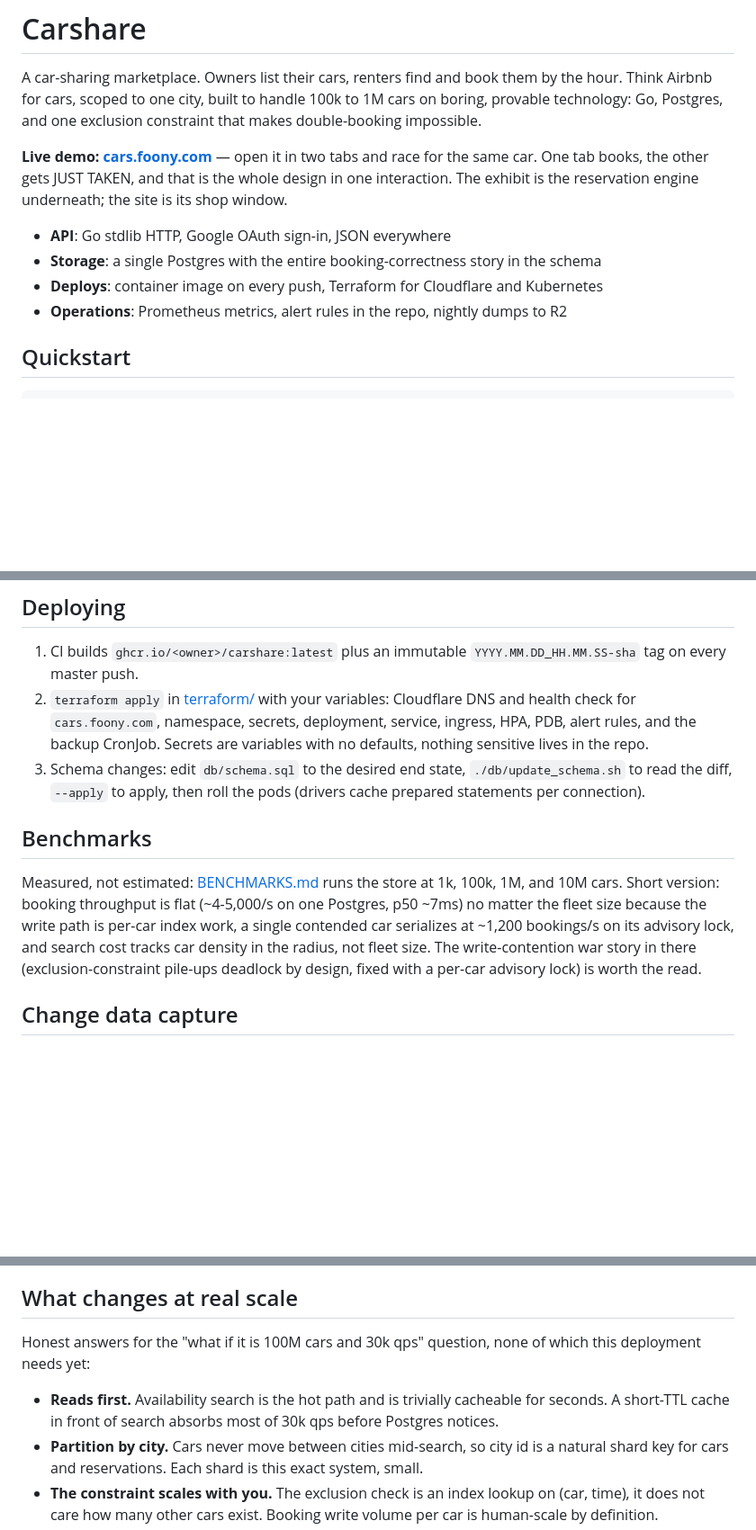
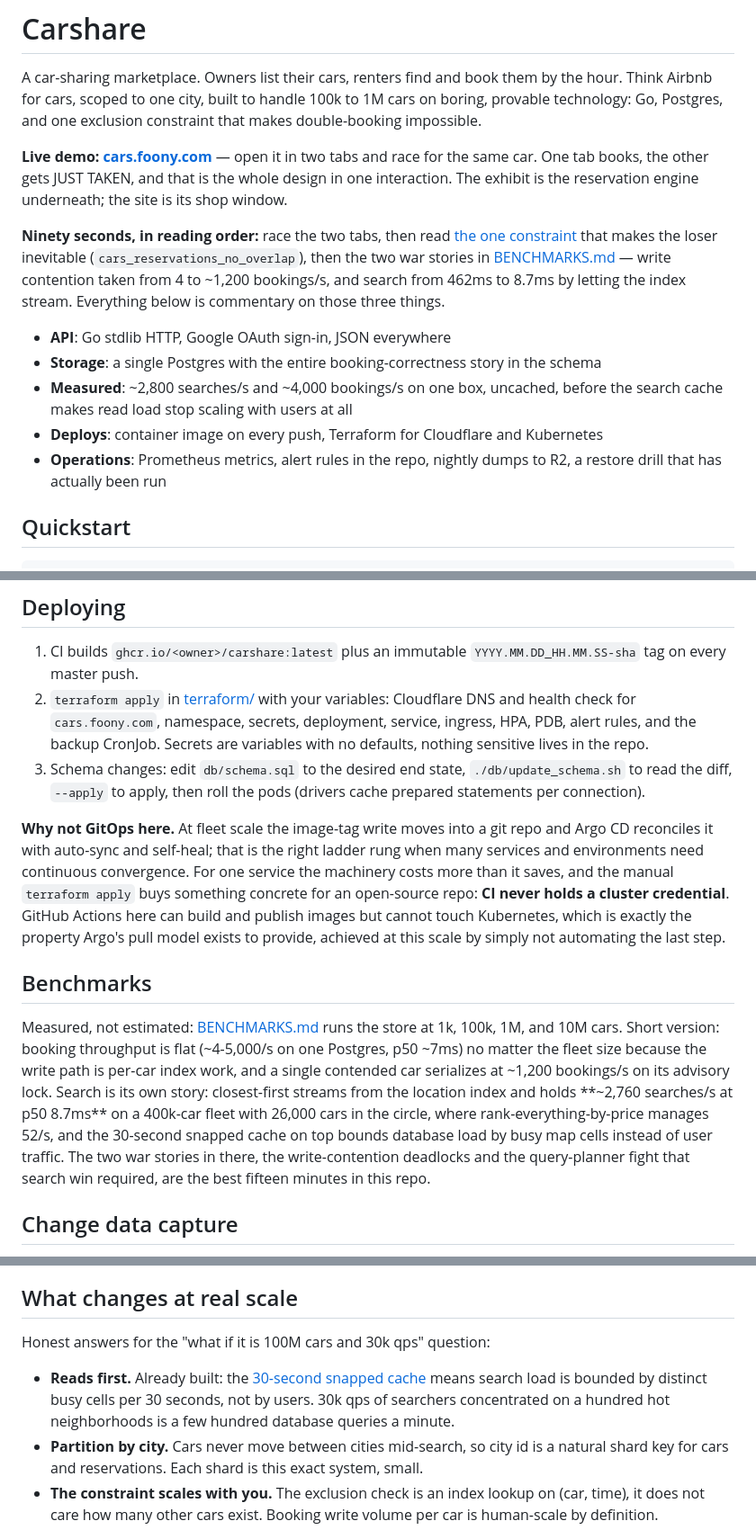
Before and after one commit to acorn1010/carshare, a Markdown page: README.md, 3 parts joined by grey strips. Shown at 90% size. Rendered like a GitHub page; blank space fills up the shorter version.

Commit message:
README: the ninety-second reading order and the measured numbers
A reviewer gets a path: race the two tabs, read the constraint, read
the two war stories. The front bullets now carry the throughput
numbers, the benchmarks summary includes the search win, the deploy
section explains why one service skips GitOps and what CI never
holding a cluster credential buys, and the scale section admits the
search cache is no longer hypothetical.

Co-Authored-By: Claude Fable 5 <noreply@anthropic.com>

```diff
--- a/README.md
+++ b/README.md
@@ -4,10 +4,13 @@ A car-sharing marketplace. Owners list their cars, renters find and book them by
 
 **Live demo: [cars.foony.com](https://cars.foony.com)** — open it in two tabs and race for the same car. One tab books, the other gets JUST TAKEN, and that is the whole design in one interaction. The exhibit is the reservation engine underneath; the site is its shop window.
 
+**Ninety seconds, in reading order:** race the two tabs, then read [the one constraint](db/schema.sql) that makes the loser inevitable (`cars_reservations_no_overlap`), then the two war stories in [BENCHMARKS.md](BENCHMARKS.md) — write contention taken from 4 to ~1,200 bookings/s, and search from 462ms to 8.7ms by letting the index stream. Everything below is commentary on those three things.
+
 - **API**: Go stdlib HTTP, Google OAuth sign-in, JSON everywhere
 - **Storage**: a single Postgres with the entire booking-correctness story in the schema
+- **Measured**: ~2,800 searches/s and ~4,000 bookings/s on one box, uncached, before the search cache makes read load stop scaling with users at all
 - **Deploys**: container image on every push, Terraform for Cloudflare and Kubernetes
-- **Operations**: Prometheus metrics, alert rules in the repo, nightly dumps to R2
+- **Operations**: Prometheus metrics, alert rules in the repo, nightly dumps to R2, a restore drill that has actually been run
 
 ## Quickstart
 
@@ -145,9 +149,11 @@ Then point `DATABASE_URL` at the restored database and roll the pods. Practice q
 2. `terraform apply` in [terraform/](terraform/) with your variables: Cloudflare DNS and health check for `cars.foony.com`, namespace, secrets, deployment, service, ingress, HPA, PDB, alert rules, and the backup CronJob. Secrets are variables with no defaults, nothing sensitive lives in the repo.
 3. Schema changes: edit `db/schema.sql` to the desired end state, `./db/update_schema.sh` to read the diff, `--apply` to apply, then roll the pods (drivers cache prepared statements per connection).
 
+**Why not GitOps here.** At fleet scale the image-tag write moves into a git repo and Argo CD reconciles it with auto-sync and self-heal; that is the right ladder rung when many services and environments need continuous convergence. For one service the machinery costs more than it saves, and the manual `terraform apply` buys something concrete for an open-source repo: **CI never holds a cluster credential**. GitHub Actions here can build and publish images but cannot touch Kubernetes, which is exactly the property Argo's pull model exists to provide, achieved at this scale by simply not automating the last step.
+
 ## Benchmarks
 
-Measured, not estimated: [BENCHMARKS.md](BENCHMARKS.md) runs the store at 1k, 100k, 1M, and 10M cars. Short version: booking throughput is flat (~4-5,000/s on one Postgres, p50 ~7ms) no matter the fleet size because the write path is per-car index work, a single contended car serializes at ~1,200 bookings/s on its advisory lock, and search cost tracks car density in the radius, not fleet size. The write-contention war story in there (exclusion-constraint pile-ups deadlock by design, fixed with a per-car advisory lock) is worth the read.
+Measured, not estimated: [BENCHMARKS.md](BENCHMARKS.md) runs the store at 1k, 100k, 1M, and 10M cars. Short version: booking throughput is flat (~4-5,000/s on one Postgres, p50 ~7ms) no matter the fleet size because the write path is per-car index work, and a single contended car serializes at ~1,200 bookings/s on its advisory lock. Search is its own story: closest-first streams from the location index and holds **~2,760 searches/s at p50 8.7ms** on a 400k-car fleet with 26,000 cars in the circle, where rank-everything-by-price manages 52/s, and the 30-second snapped cache on top bounds database load by busy map cells instead of user traffic. The two war stories in there, the write-contention deadlocks and the query-planner fight that search win required, are the best fifteen minutes in this repo.
 
 ## Change data capture
 
@@ -155,9 +161,9 @@ Every state transition here is a single-row write: booking is one `INSERT`, conf
 
 ## What changes at real scale
 
-Honest answers for the "what if it is 100M cars and 30k qps" question, none of which this deployment needs yet:
+Honest answers for the "what if it is 100M cars and 30k qps" question:
 
-- **Reads first.** Availability search is the hot path and is trivially cacheable for seconds. A short-TTL cache in front of search absorbs most of 30k qps before Postgres notices.
+- **Reads first.** Already built: the [30-second snapped cache](internal/httpapi/searchcache.go) means search load is bounded by distinct busy cells per 30 seconds, not by users. 30k qps of searchers concentrated on a hundred hot neighborhoods is a few hundred database queries a minute.
 - **Partition by city.** Cars never move between cities mid-search, so city id is a natural shard key for cars and reservations. Each shard is this exact system, small.
 - **The constraint scales with you.** The exclusion check is an index lookup on (car, time), it does not care how many other cars exist. Booking write volume per car is human-scale by definition.
 - **Global serving** is cities pinned to regional databases with anycast routing to the nearest region, not one worldwide database.
```
Also changed, not shown: other parts of README.md (+1 -0 lines).
